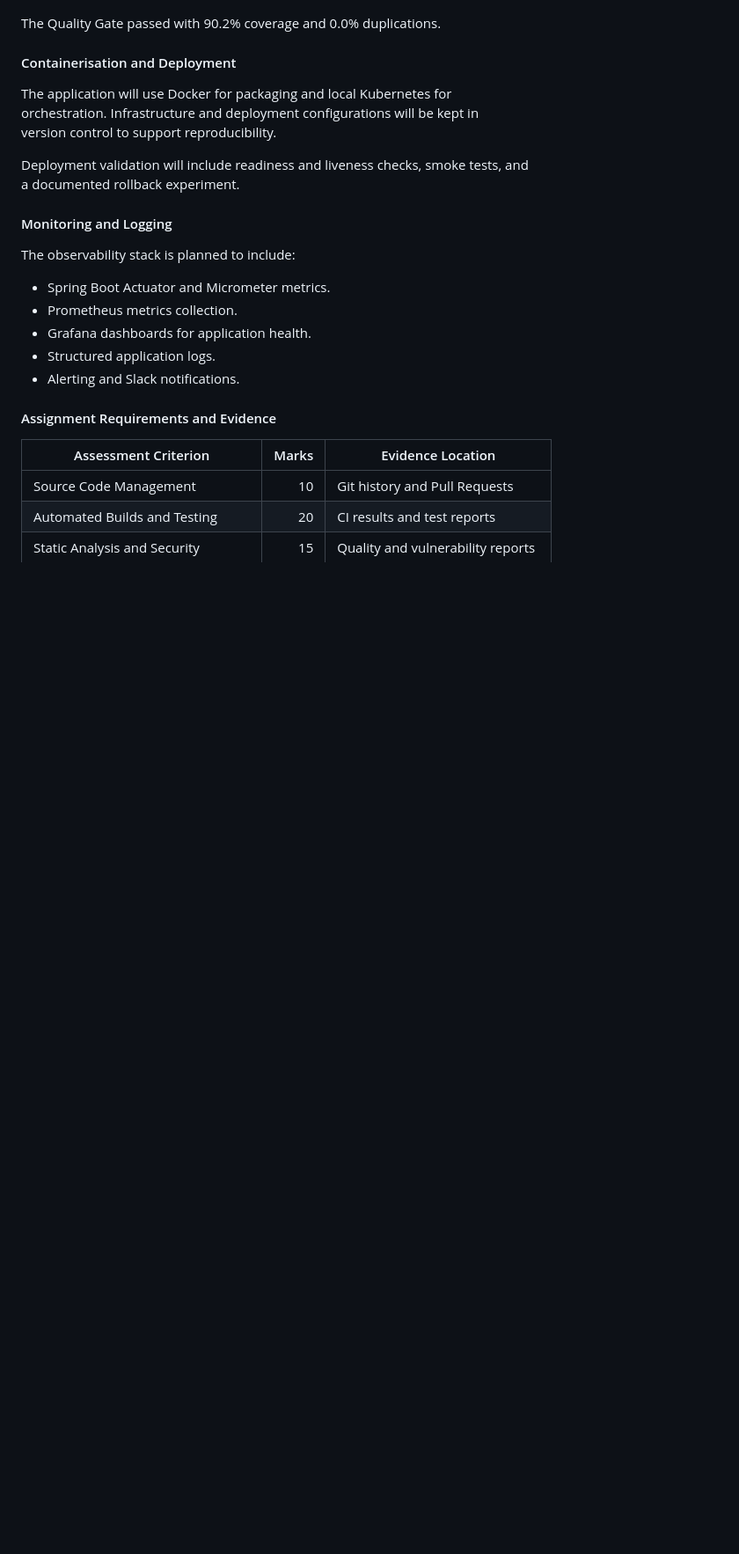
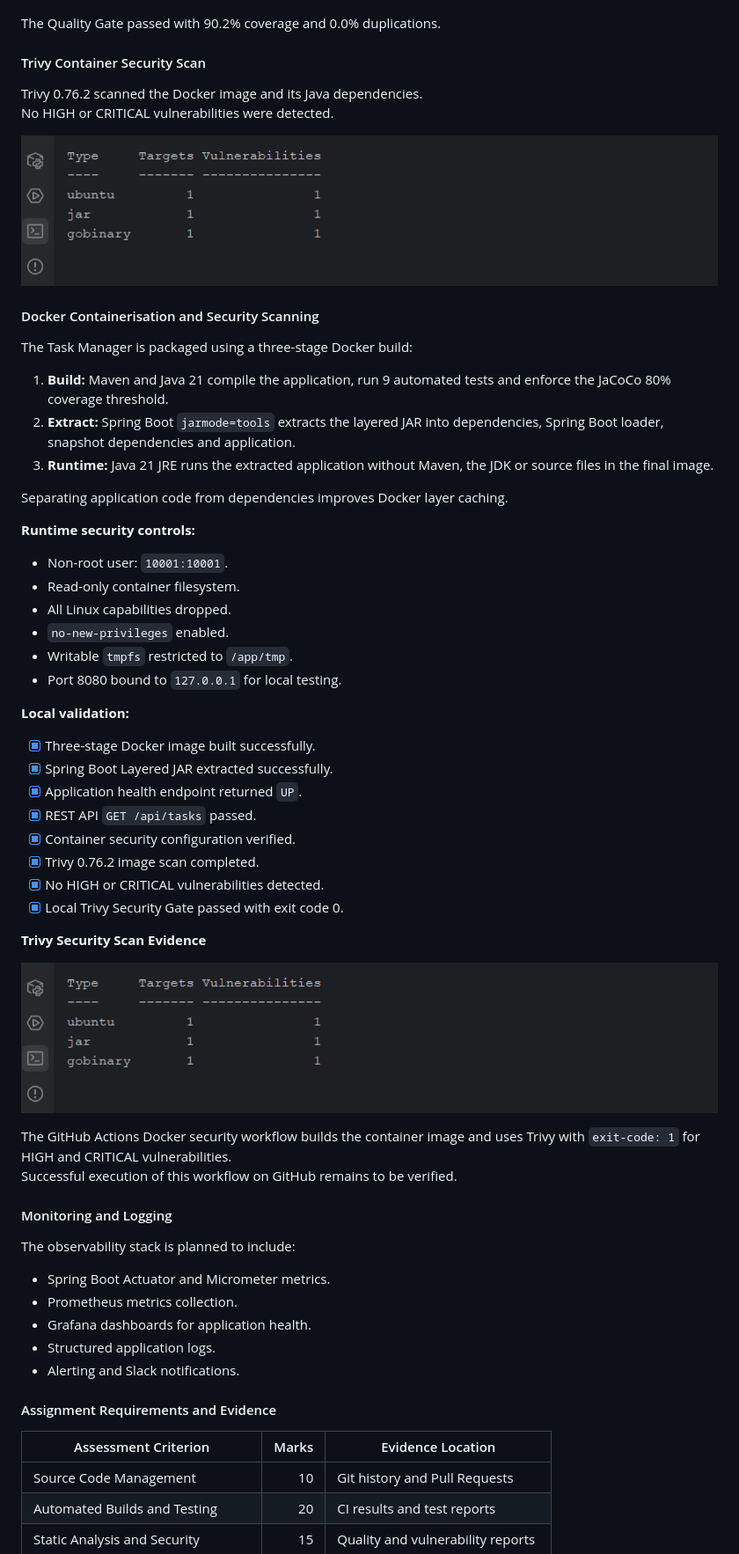
Before and after one commit to maxvanny2010/atu-devops-pipeline, a Markdown page: README.md, the part around the change. Shown at 88% size. Drawn GitHub-style; pictures changed too: evidence/trivy-image-scan.png (added); blank space fills up the shorter version.

Commit message:
feat: add layered Docker build and Trivy security gate

```diff
--- a/README.md
+++ b/README.md
@@ -160,14 +160,53 @@ integration test. The Java `assert` was replaced with JUnit's
 
 The Quality Gate passed with 90.2% coverage and 0.0% duplications.
 
-#### Containerisation and Deployment
+#### Trivy Container Security Scan
 
-The application will use Docker for packaging and local Kubernetes for<br/>
-orchestration. Infrastructure and deployment configurations will be kept in<br/>
-version control to support reproducibility.
+Trivy 0.76.2 scanned the Docker image and its Java dependencies.<br/>
+No HIGH or CRITICAL vulnerabilities were detected.
 
-Deployment validation will include readiness and liveness checks, smoke tests, and<br/>
-a documented rollback experiment.
+![Trivy image scan results](evidence/trivy-image-scan.png)
+
+#### Docker Containerisation and Security Scanning
+
+The Task Manager is packaged using a three-stage Docker build:
+
+1. **Build:** Maven and Java 21 compile the application, run 9 automated
+   tests and enforce the JaCoCo 80% coverage threshold.
+2. **Extract:** Spring Boot `jarmode=tools` extracts the layered JAR into
+   dependencies, Spring Boot loader, snapshot dependencies and application.
+3. **Runtime:** Java 21 JRE runs the extracted application without Maven,
+   the JDK or source files in the final image.
+
+Separating application code from dependencies improves Docker layer caching.
+
+**Runtime security controls:**
+
+- Non-root user: `10001:10001`.
+- Read-only container filesystem.
+- All Linux capabilities dropped.
+- `no-new-privileges` enabled.
+- Writable `tmpfs` restricted to `/app/tmp`.
+- Port 8080 bound to `127.0.0.1` for local testing.
+
+**Local validation:**
+
+- [x] Three-stage Docker image built successfully.
+- [x] Spring Boot Layered JAR extracted successfully.
+- [x] Application health endpoint returned `UP`.
+- [x] REST API `GET /api/tasks` passed.
+- [x] Container security configuration verified.
+- [x] Trivy 0.76.2 image scan completed.
+- [x] No HIGH or CRITICAL vulnerabilities detected.
+- [x] Local Trivy Security Gate passed with exit code 0.
+
+**Trivy Security Scan Evidence**
+
+![Trivy image scan results](evidence/trivy-image-scan.png)
+
+The GitHub Actions Docker security workflow builds the container image and
+uses Trivy with `exit-code: 1` for HIGH and CRITICAL vulnerabilities.<br/>
+Successful execution of this workflow on GitHub remains to be verified.
 
 #### Monitoring and Logging
 
```
Also changed, not shown: docs/REFLECTION_NOTES.md (+43 -0 lines), 4 other files.
